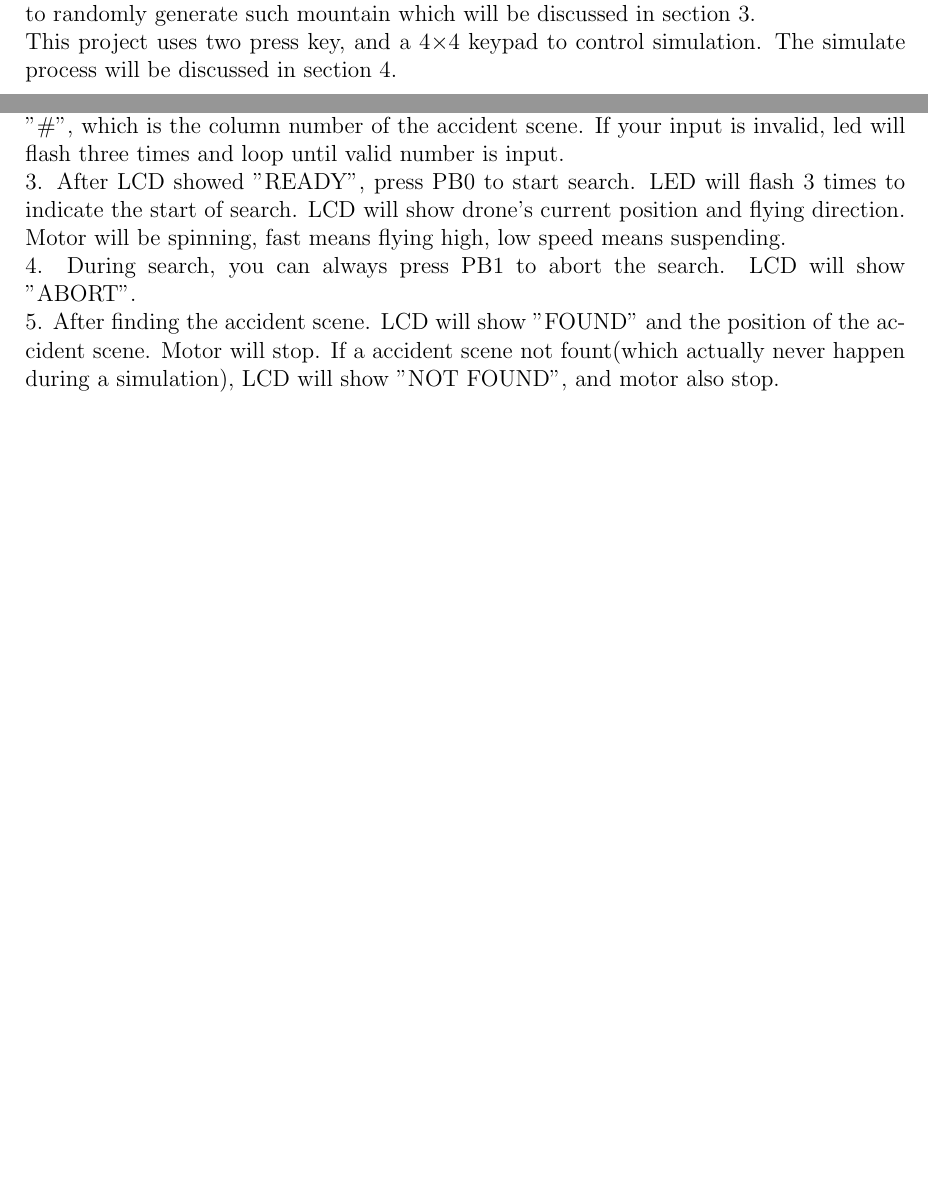
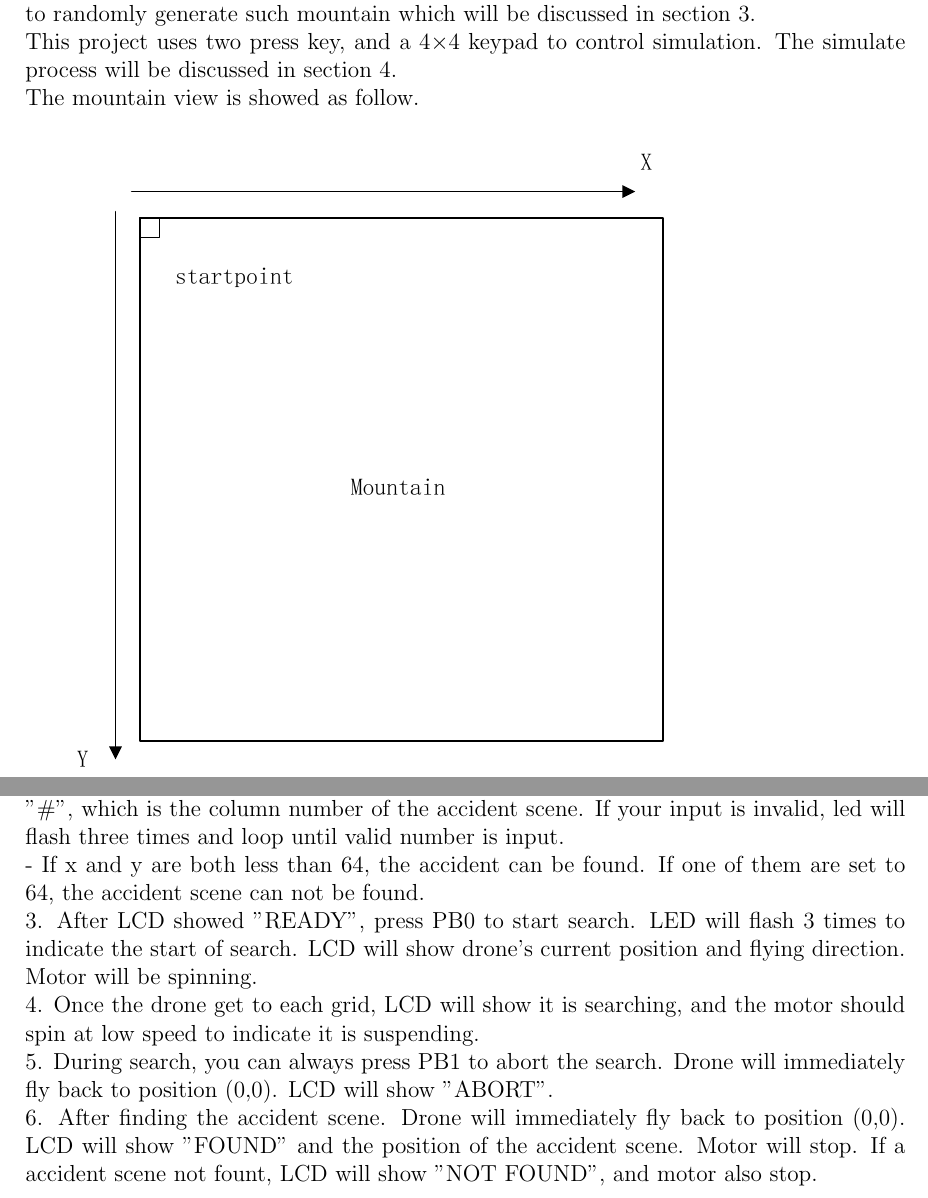
Before and after one commit to eterne92/comp9032, a LaTeX document (project/user_menu.tex): two parts of pages 3 and 6 of 6, joined at a grey line, cut so that both start at the same text, the shorter picture padded with empty space. Compiled offline with pdfLaTeX.

Commit message:
tex change

```diff
--- a/project/user_menu.tex
+++ b/project/user_menu.tex
@@ -27,8 +27,11 @@
 % -------------------------------------------------------------------------------------
 \section{Introduction}
 This project simulates a drone searching a certain mountain for accident scene.\\
-Drone can search a mountain of 64m$\times$64m with max height of 64m and minimal height of 0m. This mountain is represented by a 64$\times$64 matrix. This project provide some tools to randomly generate such mountain which will be discussed in section 3.\\
-This project uses two press key, and a 4$\times$4 keypad to control simulation. The simulate process will be discussed in section 4.
+Drone can search a mountain of 64m$\times$64m with max height of 64m and minimal height of 0m.
+This mountain is represented by a 64$\times$64 matrix. This project provide some tools to randomly generate such mountain which will be discussed in section 3.\\
+This project uses two press key, and a 4$\times$4 keypad to control simulation. The simulate process will be discussed in section 4.\\
+The mountain view is showed as follow.\\
+\includegraphics[height = 130mm]{mountain_diagram.pdf}
 \newpage
 
 % -------------------------------------------------------------------------------------
@@ -100,7 +103,11 @@ Every time when the board is reset. The LCD will display a string "Input X:".\\
 You should always follow such emulate procedure.\\
 1. Input some number within 64 using keypad end with "\#", which is the row number of the accident scene. If your input is invalid, led will flash three times and loop until valid number is input.\\
 2. After LCD showed "Input Y:", input some number within 64 using keypad end with "\#", which is the column number of the accident scene. If your input is invalid, led will flash three times and loop until valid number is input.\\
-3. After LCD showed "READY", press PB0 to start search. LED will flash 3 times to indicate the start of search. LCD will show drone's current position and flying direction. Motor will be spinning, fast means flying high, low speed means suspending.\\
-4. During search, you can always press PB1 to abort the search. LCD will show "ABORT".\\
-5. After finding the accident scene. LCD will show "FOUND" and the position of the accident scene. Motor will stop. If a accident scene not fount(which actually never happen during a simulation), LCD will show "NOT FOUND", and motor also stop.
+- If x and y are both less than 64, the accident can be found. If one of them are set to 64, the accident scene can not be found.\\
+3. After LCD showed "READY", press PB0 to start search. LED will flash 3 times to indicate the start of search. LCD will show drone's current position and flying direction.\\
+Motor will be spinning.\\
+4. Once the drone get to each grid, LCD will show it is searching, and the motor should spin at low speed to indicate it is suspending.\\
+5. During search, you can always press PB1 to abort the search. Drone will immediately fly back to position (0,0). LCD will show "ABORT".\\
+6. After finding the accident scene. Drone will immediately fly back to position (0,0).
+LCD will show "FOUND" and the position of the accident scene. Motor will stop. If a accident scene not fount, LCD will show "NOT FOUND", and motor also stop.
 \end{document}
```
Also changed, not shown: project/mountain_diagram.pdf (added), project/user_menu.pdf, 4 other files.
